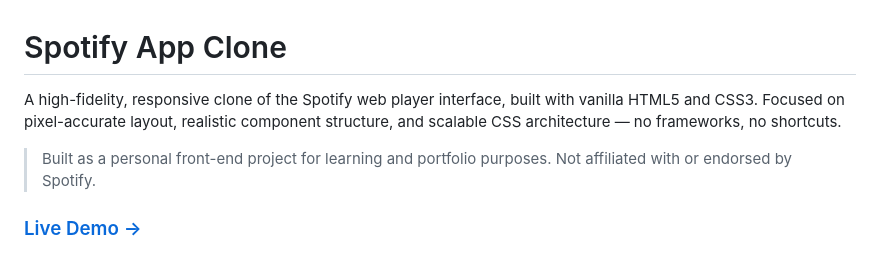
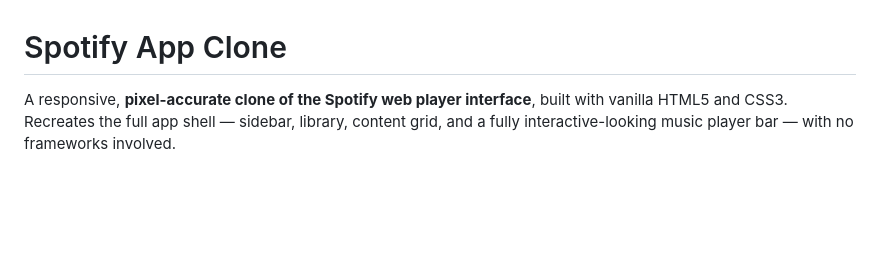
Before and after one commit to brinda410/Spotify-app-clone, a Markdown page: README.md, the part around one of its changes. GitHub-like rendering; blank space fills up the shorter version.

```diff
--- a/README.md
+++ b/README.md
@@ -1,10 +1,5 @@
 # Spotify App Clone
-
-A high-fidelity, responsive clone of the Spotify web player interface, built with vanilla HTML5 and CSS3. Focused on pixel-accurate layout, realistic component structure, and scalable CSS architecture — no frameworks, no shortcuts.
-
-> Built as a personal front-end project for learning and portfolio purposes. Not affiliated with or endorsed by Spotify.
-
-### [Live Demo →](https://brinda410.github.io/spotify-app-clone/)
+A responsive, **pixel-accurate clone of the Spotify web player interface**, built with vanilla HTML5 and CSS3. Recreates the full app shell — sidebar, library, content grid, and a fully interactive-looking music player bar — with no frameworks involved.
 
 ![HTML5](https://img.shields.io/badge/HTML5-E34F26?style=flat&logo=html5&logoColor=white)
 ![CSS3](https://img.shields.io/badge/CSS3-1572B6?style=flat&logo=css3&logoColor=white)
```
Also changed, not shown: other parts of README.md (+40 -31 lines).
